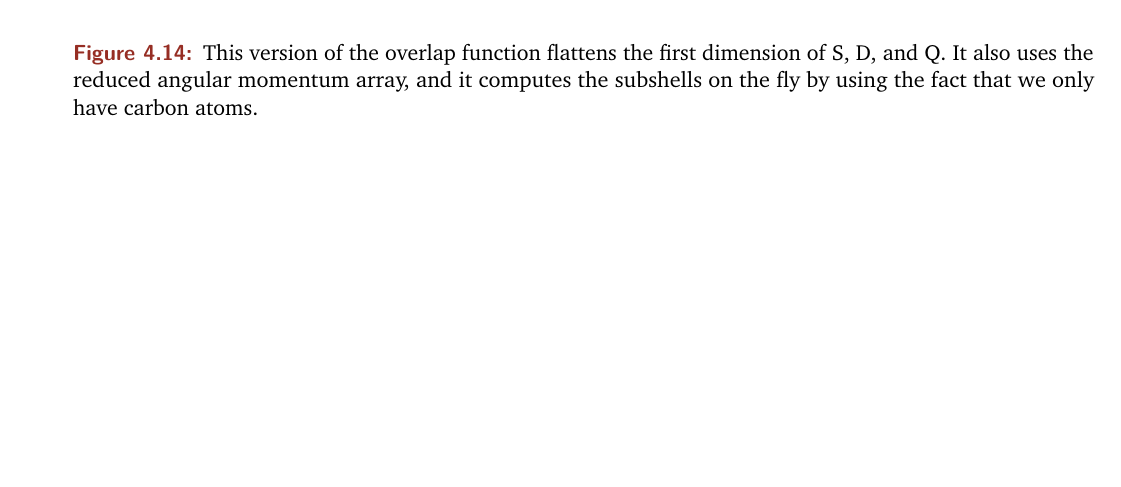
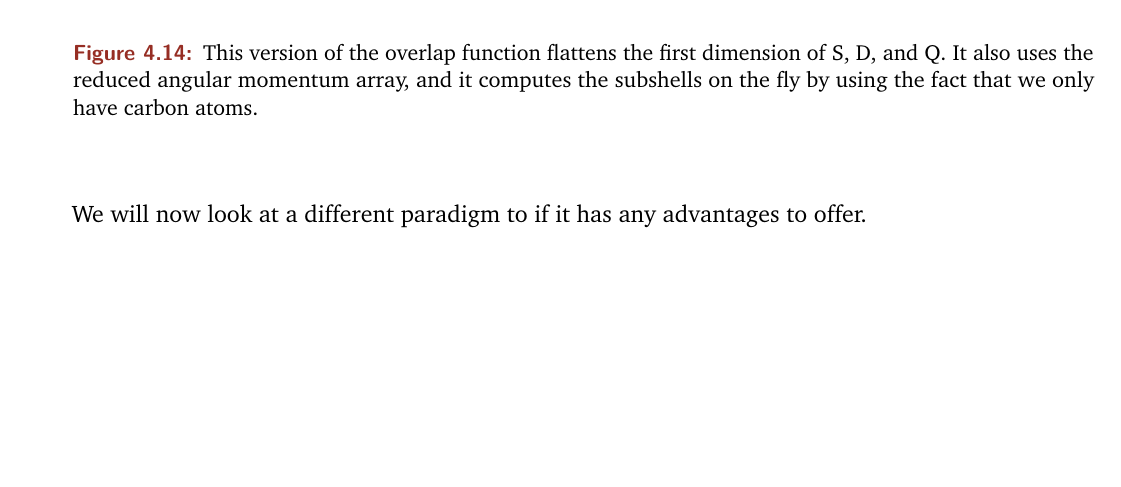
Before and after one commit to AceMouse/xTB-math, a LaTeX thesis (report/main.tex, which reads report/theory/theory.tex): part of page 47 of 83, cut so that both start at the same text. Compiled offline with pdfLaTeX.

Commit message:
transition from GPU to QC
Signed-off-by: AceMouse <humle000@gmail.com>

```diff
--- a/report/theory/theory.tex
+++ b/report/theory/theory.tex
@@ -705,6 +705,7 @@ def overlap_dipol_quadrupol(atom_count: int, positions: list[list[float]])-> tup
 \caption{This version of the overlap function flattens the first dimension of S, D, and Q. It also uses the reduced angular momentum array, and it computes the subshells on the fly by using the fact that we only have carbon atoms.}
 \end{figure}
 
+We will now look at a different paradigm to if it has any advantages to offer.
 
 
 %\section{Huckel Matrix}
```
